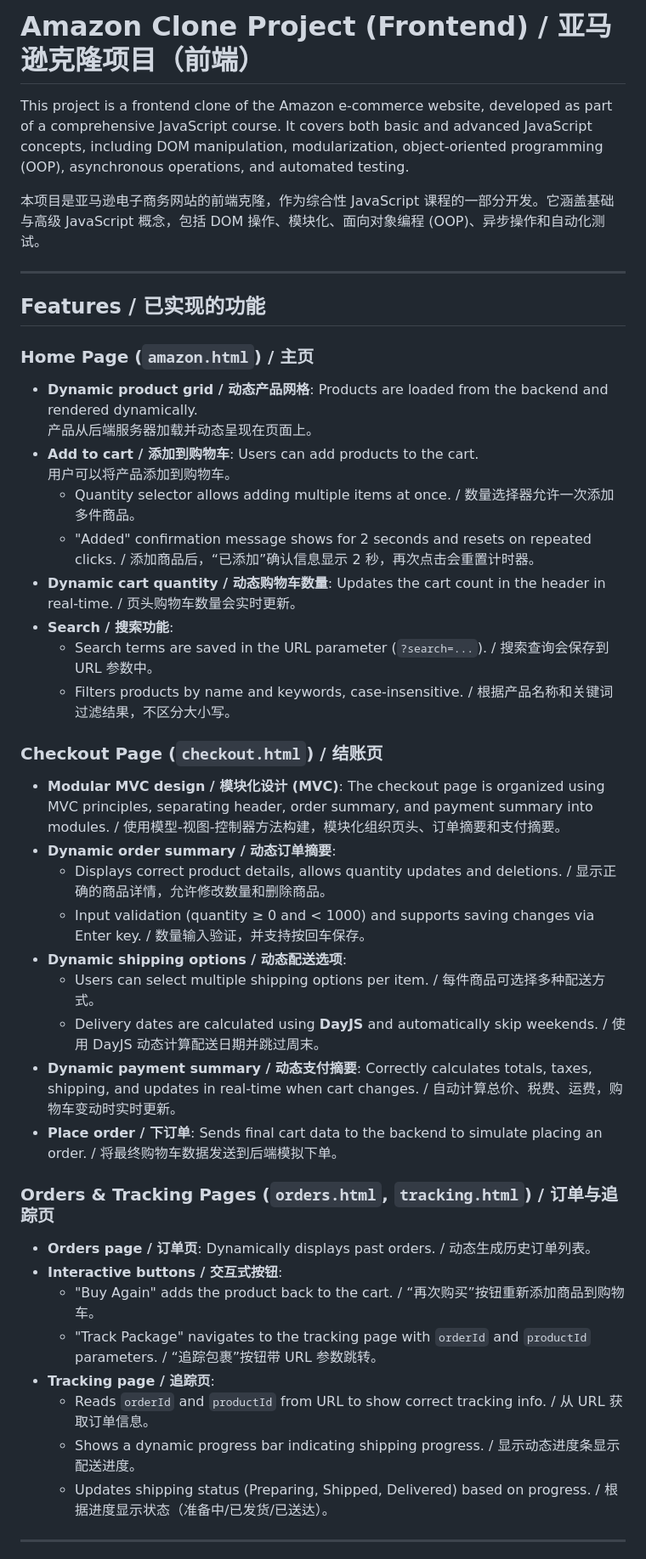
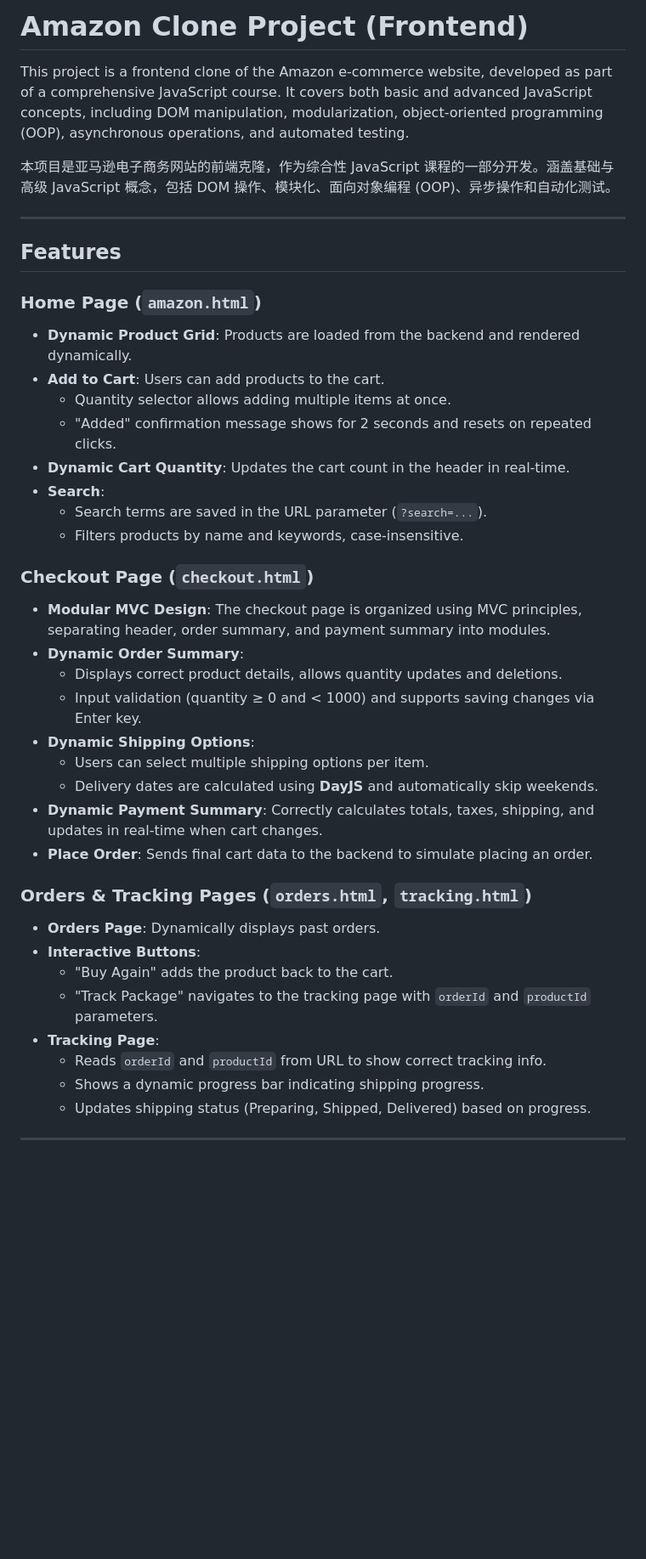
Before and after one commit to Zhengshenhao688/javascript-amazon-project, a Markdown page: README.md, the part around one of its changes. Shown at 85% size. Drawn GitHub-style; blank space fills up the shorter version.

```diff
--- a/README.md
+++ b/README.md
@@ -1,45 +1,43 @@
-# Amazon Clone Project (Frontend) / 亚马逊克隆项目（前端）
+# Amazon Clone Project (Frontend)
 
 This project is a frontend clone of the Amazon e-commerce website, developed as part of a comprehensive JavaScript course. It covers both basic and advanced JavaScript concepts, including DOM manipulation, modularization, object-oriented programming (OOP), asynchronous operations, and automated testing.
 
-本项目是亚马逊电子商务网站的前端克隆，作为综合性 JavaScript 课程的一部分开发。它涵盖基础与高级 JavaScript 概念，包括 DOM 操作、模块化、面向对象编程 (OOP)、异步操作和自动化测试。
+本项目是亚马逊电子商务网站的前端克隆，作为综合性 JavaScript 课程的一部分开发。涵盖基础与高级 JavaScript 概念，包括 DOM 操作、模块化、面向对象编程 (OOP)、异步操作和自动化测试。
 
 ---
 
-## Features / 已实现的功能
+## Features
 
-### Home Page (`amazon.html`) / 主页
-- **Dynamic product grid / 动态产品网格**: Products are loaded from the backend and rendered dynamically.
-  产品从后端服务器加载并动态呈现在页面上。
-- **Add to cart / 添加到购物车**: Users can add products to the cart.
-  用户可以将产品添加到购物车。
-  - Quantity selector allows adding multiple items at once. / 数量选择器允许一次添加多件商品。
-  - "Added" confirmation message shows for 2 seconds and resets on repeated clicks. / 添加商品后，“已添加”确认信息显示 2 秒，再次点击会重置计时器。
-- **Dynamic cart quantity / 动态购物车数量**: Updates the cart count in the header in real-time. / 页头购物车数量会实时更新。
-- **Search / 搜索功能**:
-  - Search terms are saved in the URL parameter (`?search=...`). / 搜索查询会保存到 URL 参数中。
-  - Filters products by name and keywords, case-insensitive. / 根据产品名称和关键词过滤结果，不区分大小写。
+### Home Page (`amazon.html`)
+- **Dynamic Product Grid**: Products are loaded from the backend and rendered dynamically.
+- **Add to Cart**: Users can add products to the cart.
+  - Quantity selector allows adding multiple items at once.
+  - "Added" confirmation message shows for 2 seconds and resets on repeated clicks.
+- **Dynamic Cart Quantity**: Updates the cart count in the header in real-time.
+- **Search**:
+  - Search terms are saved in the URL parameter (`?search=...`).
+  - Filters products by name and keywords, case-insensitive.
 
-### Checkout Page (`checkout.html`) / 结账页
-- **Modular MVC design / 模块化设计 (MVC)**: The checkout page is organized using MVC principles, separating header, order summary, and payment summary into modules. / 使用模型-视图-控制器方法构建，模块化组织页头、订单摘要和支付摘要。
-- **Dynamic order summary / 动态订单摘要**:
-  - Displays correct product details, allows quantity updates and deletions. / 显示正确的商品详情，允许修改数量和删除商品。
-  - Input validation (quantity ≥ 0 and < 1000) and supports saving changes via Enter key. / 数量输入验证，并支持按回车保存。
-- **Dynamic shipping options / 动态配送选项**:
-  - Users can select multiple shipping options per item. / 每件商品可选择多种配送方式。
-  - Delivery dates are calculated using **DayJS** and automatically skip weekends. / 使用 DayJS 动态计算配送日期并跳过周末。
-- **Dynamic payment summary / 动态支付摘要**: Correctly calculates totals, taxes, shipping, and updates in real-time when cart changes. / 自动计算总价、税费、运费，购物车变动时实时更新。
-- **Place order / 下订单**: Sends final cart data to the backend to simulate placing an order. / 将最终购物车数据发送到后端模拟下单。
+### Checkout Page (`checkout.html`)
+- **Modular MVC Design**: The checkout page is organized using MVC principles, separating header, order summary, and payment summary into modules.
+- **Dynamic Order Summary**:
+  - Displays correct product details, allows quantity updates and deletions.
+  - Input validation (quantity ≥ 0 and < 1000) and supports saving changes via Enter key.
+- **Dynamic Shipping Options**:
+  - Users can select multiple shipping options per item.
+  - Delivery dates are calculated using **DayJS** and automatically skip weekends.
+- **Dynamic Payment Summary**: Correctly calculates totals, taxes, shipping, and updates in real-time when cart changes.
+- **Place Order**: Sends final cart data to the backend to simulate placing an order.
 
-### Orders & Tracking Pages (`orders.html`, `tracking.html`) / 订单与追踪页
-- **Orders page / 订单页**: Dynamically displays past orders. / 动态生成历史订单列表。
-- **Interactive buttons / 交互式按钮**:
-  - "Buy Again" adds the product back to the cart. / “再次购买”按钮重新添加商品到购物车。
-  - "Track Package" navigates to the tracking page with `orderId` and `productId` parameters. / “追踪包裹”按钮带 URL 参数跳转。
-- **Tracking page / 追踪页**:
-  - Reads `orderId` and `productId` from URL to show correct tracking info. / 从 URL 获取订单信息。
-  - Shows a dynamic progress bar indicating shipping progress. / 显示动态进度条显示配送进度。
-  - Updates shipping status (Preparing, Shipped, Delivered) based on progress. / 根据进度显示状态（准备中/已发货/已送达）。
+### Orders & Tracking Pages (`orders.html`, `tracking.html`)
+- **Orders Page**: Dynamically displays past orders.
+- **Interactive Buttons**:
+  - "Buy Again" adds the product back to the cart.
+  - "Track Package" navigates to the tracking page with `orderId` and `productId` parameters.
+- **Tracking Page**:
+  - Reads `orderId` and `productId` from URL to show correct tracking info.
+  - Shows a dynamic progress bar indicating shipping progress.
+  - Updates shipping status (Preparing, Shipped, Delivered) based on progress.
 
 ---
 
```
Also changed, not shown: other parts of README.md (+14 -16 lines).
